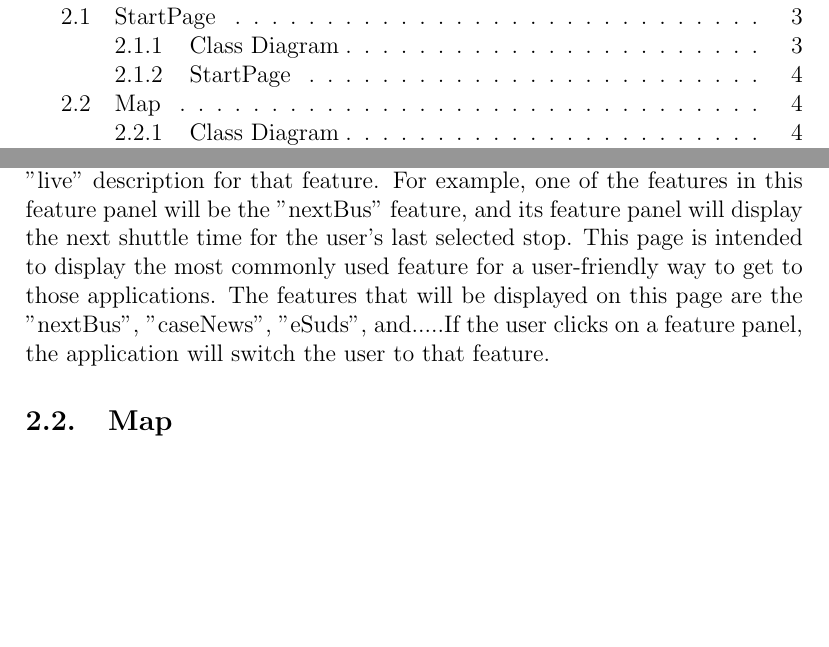
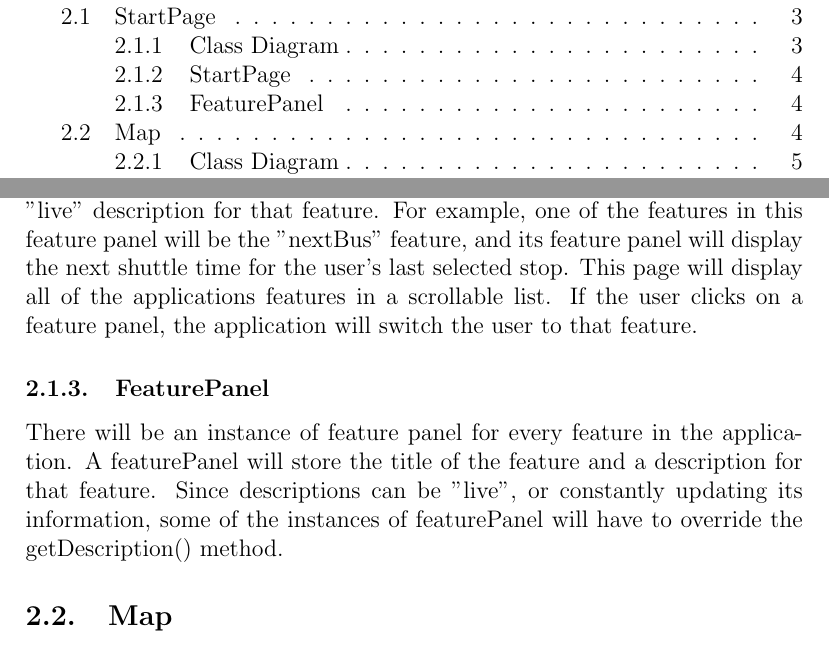
Before and after one commit to jasonkuster/EECS-393, a LaTeX document (DD/Design Document.tex): two parts of pages 2 and 5 of 8, joined at a grey line, cut so that both start at the same text, the shorter picture padded with empty space. Compiled offline with pdfLaTeX.

Commit message:
BLAGHERAPFJ

```diff
--- a/DD/Design Document.tex
+++ b/DD/Design Document.tex
@@ -56,7 +56,9 @@ The "StartPage" feature represents both the manager for the rest of the applicat
 \subsubsection{Class Diagram}
 \includegraphics[width=120mm]{StartPageCD.png}
 \subsubsection{StartPage}
-The StartPage class will be the main class in this feature. It will be the feature that opens when the user starts the application, an operation that is handled by the XAML (UI) file. The page will display the application title at the top, then the feature title below that, and finally a scrollable list of featurePanels. Each featurePanel will represent one of the other features within the application and will display the feature title as well as a potentially "live" description for that feature. For example, one of the features in this feature panel will be the "nextBus" feature, and its feature panel will display the next shuttle time for the user's last selected stop. This page is intended to display the most commonly used feature for a user-friendly way to get to those applications. The features that will be displayed on this page are the "nextBus", "caseNews", "eSuds", and.....If the user clicks on a feature panel, the application will switch the user to that feature.
+The StartPage class will be the main class in this feature. It will be the feature that opens when the user starts the application, an operation that is handled by the XAML (UI) file. The page will display the application title at the top, then the feature title below that, and finally a scrollable list of featurePanels. Each featurePanel will represent one of the other features within the application and will display the feature title as well as a potentially "live" description for that feature. For example, one of the features in this feature panel will be the "nextBus" feature, and its feature panel will display the next shuttle time for the user's last selected stop. This page will display all of the applications features in a scrollable list. If the user clicks on a feature panel, the application will switch the user to that feature.
+\subsubsection{FeaturePanel}
+There will be an instance of feature panel for every feature in the application. A featurePanel will store the title of the feature and a description for that feature. Since descriptions can be "live", or constantly updating its information, some of the instances of featurePanel will have to override the getDescription() method.
 \subsection{Map}
 The "Map" feature will allow the users to view a map of the Case Western Reserve University Campus. The feature will use the interactive map controller provided by the Windows Phone SDK. This map controller is the same map controller used for the default Windows Phone 7 map application. Since the map controller is already provided by the Windows Phone SDK, this feature will have a simple design.
 \subsubsection{Class Diagram}
```
